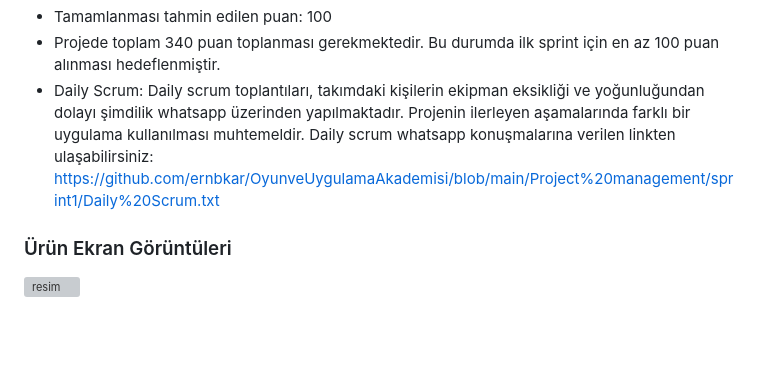
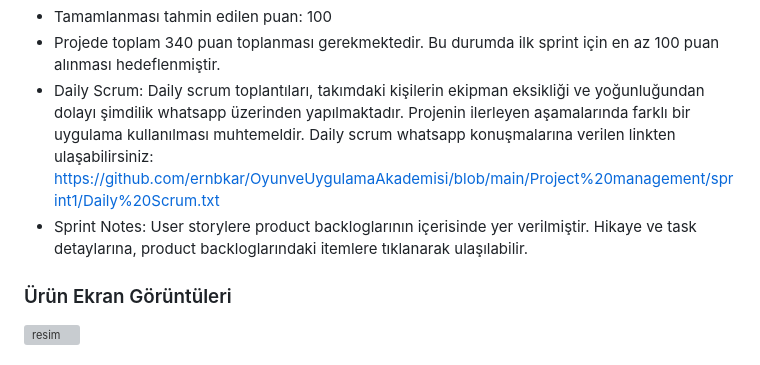
Before and after one commit to ernbkar/OyunveUygulamaAkademisi, a Markdown page: README.md, the part around the change. Rendered like a GitHub page; blank space fills up the shorter version; grey boxes are pictures that could not be loaded.

Commit message:
Update README.md
Sprint Notes added

```diff
--- a/README.md
+++ b/README.md
@@ -39,6 +39,7 @@ MEMAPP, kişilerin gezdikleri yerlerdeki anılarını saklayabileceği ve bu an
    - Tamamlanması tahmin edilen puan: 100
    - Projede toplam 340 puan toplanması gerekmektedir. Bu durumda ilk sprint için en az 100 puan alınması hedeflenmiştir.
    - Daily Scrum: Daily scrum toplantıları, takımdaki kişilerin ekipman eksikliği ve yoğunluğundan dolayı şimdilik whatsapp üzerinden yapılmaktadır. Projenin ilerleyen aşamalarında farklı bir uygulama kullanılması muhtemeldir. Daily scrum whatsapp konuşmalarına verilen linkten ulaşabilirsiniz: https://github.com/ernbkar/OyunveUygulamaAkademisi/blob/main/Project%20management/sprint1/Daily%20Scrum.txt
+   - Sprint Notes: User storylere product backloglarının içerisinde yer verilmiştir. Hikaye ve task detaylarına, product backloglarındaki itemlere tıklanarak ulaşılabilir.
 
 
    ### Ürün Ekran Görüntüleri
```
